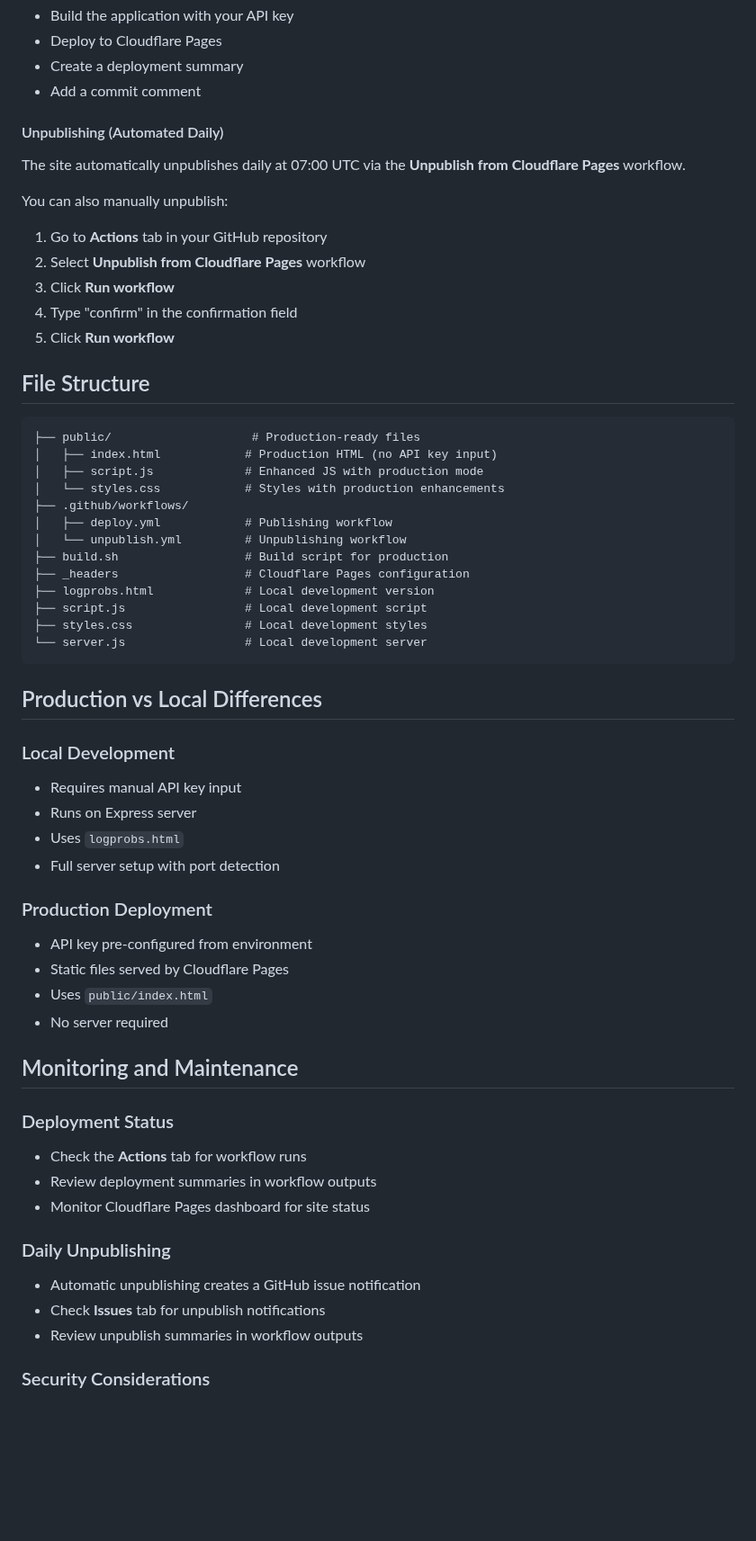
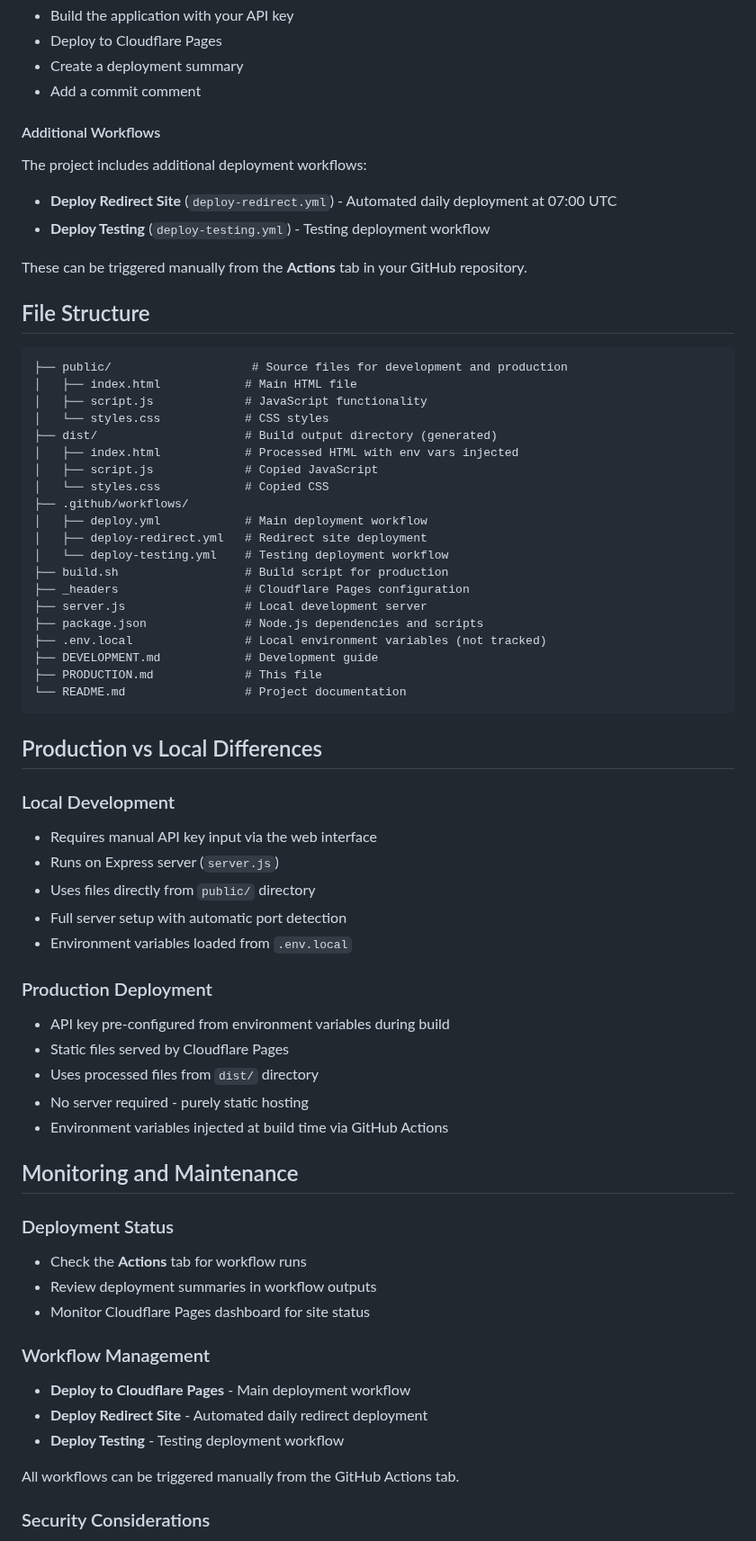
Before and after one commit to edwardjensen/ai-confidence-demo, a Markdown page: PRODUCTION.md, the part around one of its changes. Shown at 90% size. GitHub-like rendering; blank space fills up the shorter version.

Commit message:
Update production deployment guide to include multiple workflows and clarify file structure

````diff
--- a/PRODUCTION.md
+++ b/PRODUCTION.md
@@ -72,61 +72,73 @@ The workflow will:
 - Create a deployment summary
 - Add a commit comment
 
-#### Unpublishing (Automated Daily)
+#### Additional Workflows
 
-The site automatically unpublishes daily at 07:00 UTC via the **Unpublish from Cloudflare Pages** workflow.
+The project includes additional deployment workflows:
 
-You can also manually unpublish:
+- **Deploy Redirect Site** (`deploy-redirect.yml`) - Automated daily deployment at 07:00 UTC
+- **Deploy Testing** (`deploy-testing.yml`) - Testing deployment workflow
 
-1. Go to **Actions** tab in your GitHub repository
-2. Select **Unpublish from Cloudflare Pages** workflow
-3. Click **Run workflow**
-4. Type "confirm" in the confirmation field
-5. Click **Run workflow**
+These can be triggered manually from the **Actions** tab in your GitHub repository.
 
 ## File Structure
 
-```
-├── public/                    # Production-ready files
-│   ├── index.html            # Production HTML (no API key input)
-│   ├── script.js             # Enhanced JS with production mode
-│   └── styles.css            # Styles with production enhancements
+```text
+├── public/                    # Source files for development and production
+│   ├── index.html            # Main HTML file
+│   ├── script.js             # JavaScript functionality
+│   └── styles.css            # CSS styles
+├── dist/                     # Build output directory (generated)
+│   ├── index.html            # Processed HTML with env vars injected
+│   ├── script.js             # Copied JavaScript
+│   └── styles.css            # Copied CSS
 ├── .github/workflows/
-│   ├── deploy.yml            # Publishing workflow
-│   └── unpublish.yml         # Unpublishing workflow
+│   ├── deploy.yml            # Main deployment workflow
+│   ├── deploy-redirect.yml   # Redirect site deployment
+│   └── deploy-testing.yml    # Testing deployment workflow
 ├── build.sh                  # Build script for production
 ├── _headers                  # Cloudflare Pages configuration
-├── logprobs.html             # Local development version
-├── script.js                 # Local development script
-├── styles.css                # Local development styles
-└── server.js                 # Local development server
+├── server.js                 # Local development server
+├── package.json              # Node.js dependencies and scripts
+├── .env.local                # Local environment variables (not tracked)
+├── DEVELOPMENT.md            # Development guide
+├── PRODUCTION.md             # This file
+└── README.md                 # Project documentation
 ```
 
 ## Production vs Local Differences
 
 ### Local Development
-- Requires manual API key input
-- Runs on Express server
-- Uses `logprobs.html`
-- Full server setup with port detection
+
+- Requires manual API key input via the web interface
+- Runs on Express server (`server.js`)
+- Uses files directly from `public/` directory
+- Full server setup with automatic port detection
+- Environment variables loaded from `.env.local`
 
 ### Production Deployment
-- API key pre-configured from environment
+
+- API key pre-configured from environment variables during build
 - Static files served by Cloudflare Pages
-- Uses `public/index.html`
-- No server required
+- Uses processed files from `dist/` directory
+- No server required - purely static hosting
+- Environment variables injected at build time via GitHub Actions
 
 ## Monitoring and Maintenance
 
 ### Deployment Status
+
 - Check the **Actions** tab for workflow runs
 - Review deployment summaries in workflow outputs
 - Monitor Cloudflare Pages dashboard for site status
 
-### Daily Unpublishing
-- Automatic unpublishing creates a GitHub issue notification
-- Check **Issues** tab for unpublish notifications
-- Review unpublish summaries in workflow outputs
+### Workflow Management
+
+- **Deploy to Cloudflare Pages** - Main deployment workflow
+- **Deploy Redirect Site** - Automated daily redirect deployment
+- **Deploy Testing** - Testing deployment workflow
+
+All workflows can be triggered manually from the GitHub Actions tab.
 
 ### Security Considerations
 - API key is injected at build time and not exposed in source code
````
Also changed, not shown: other parts of PRODUCTION.md (+1 -1 lines).
